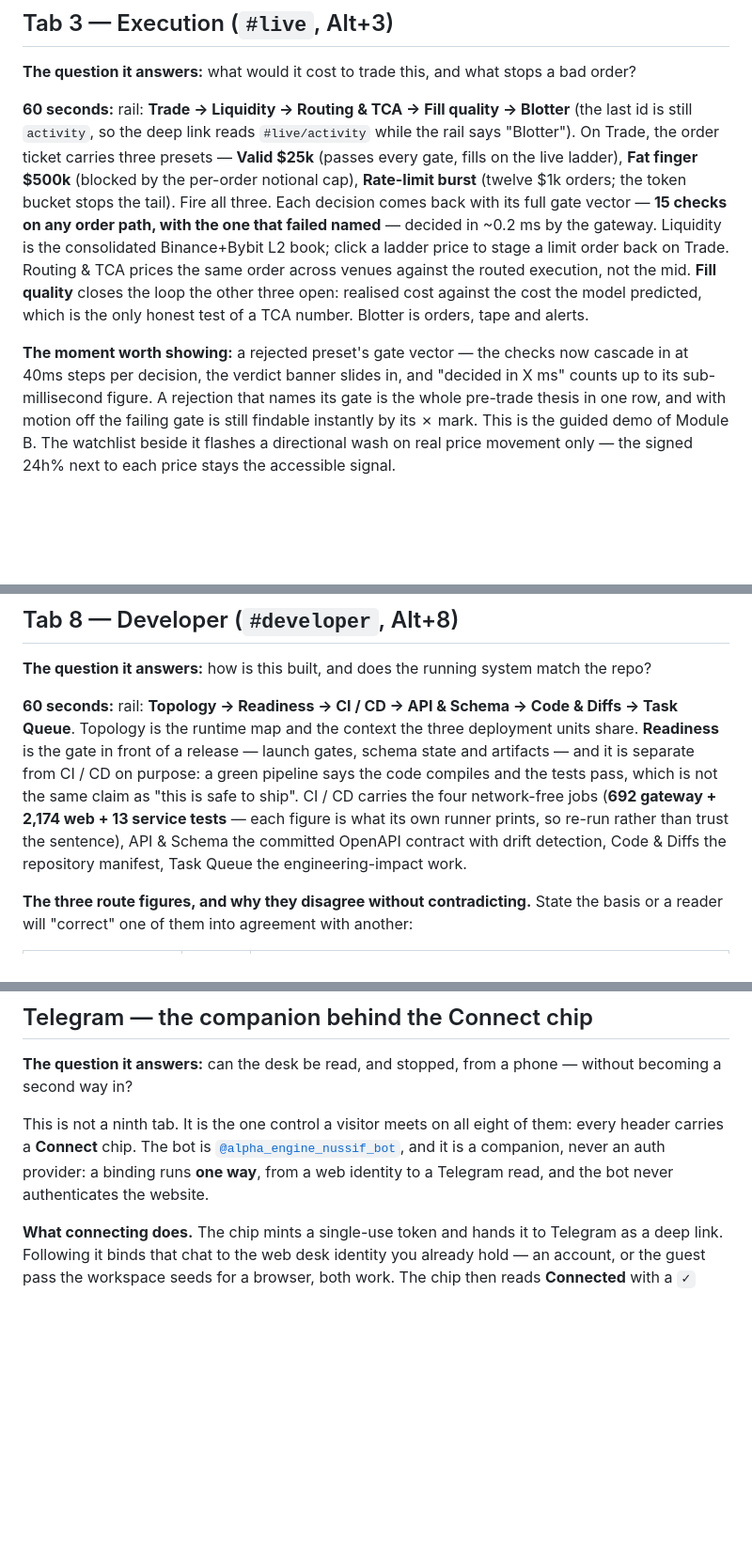
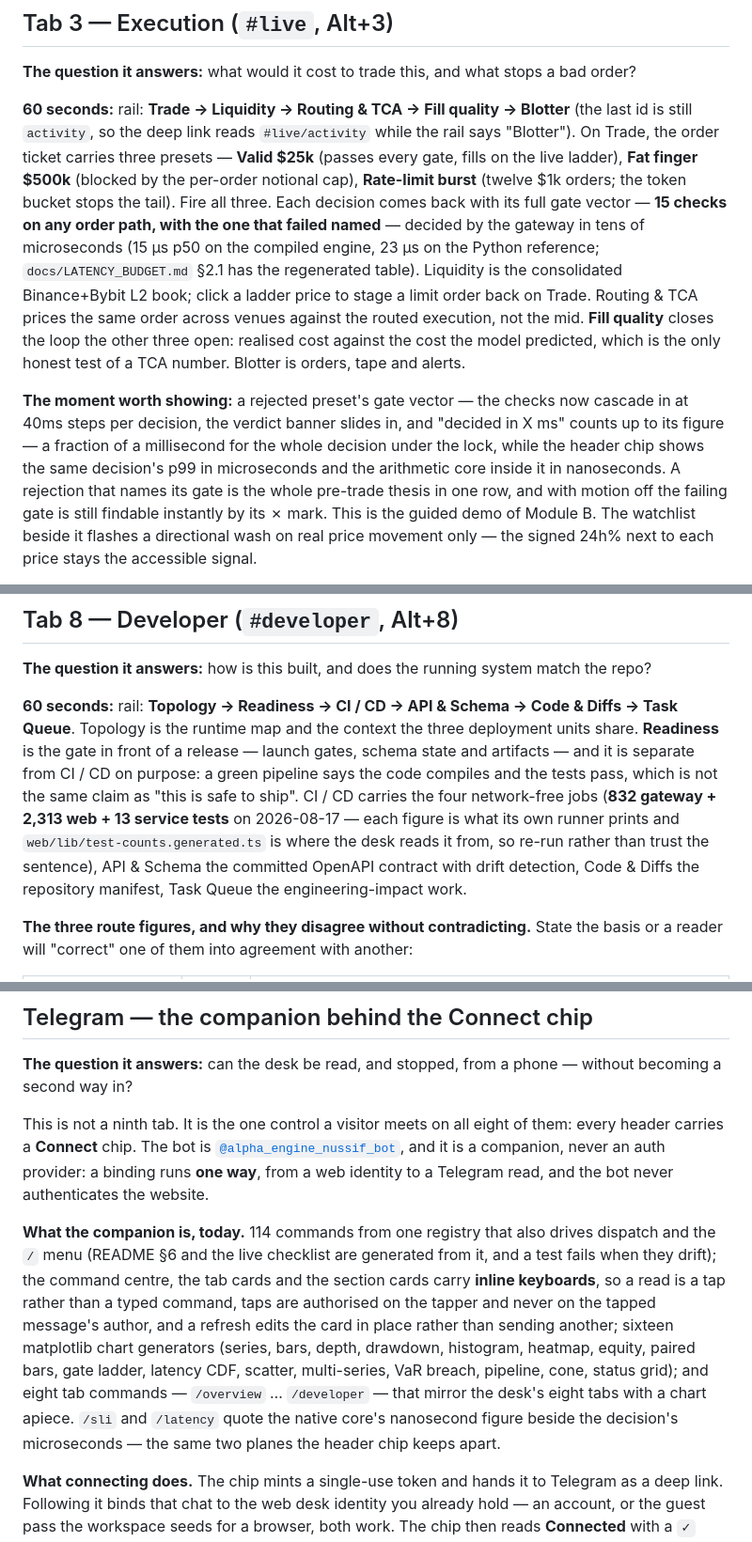
Before and after one commit to Manutd1234/AlphaEngine, a Markdown page: docs/FEATURE_TOUR.md, 3 parts joined by grey strips. Shown at 94% size. Rendered like a GitHub page; blank space fills up the shorter version.

```diff
--- a/docs/FEATURE_TOUR.md
+++ b/docs/FEATURE_TOUR.md
@@ -123,7 +146,8 @@ On Trade, the order ticket carries three presets — **Valid $25k** (passes ever
 the live ladder), **Fat finger $500k** (blocked by the per-order notional cap), **Rate-limit
 burst** (twelve $1k orders; the token bucket stops the tail). Fire all three. Each decision
 comes back with its full gate vector — **15 checks on any order path, with the one that failed
-named** — decided in ~0.2 ms by the gateway. Liquidity is the consolidated Binance+Bybit L2
+named** — decided by the gateway in tens of microseconds (15 µs p50 on the compiled engine,
+23 µs on the Python reference; `docs/LATENCY_BUDGET.md` §2.1 has the regenerated table). Liquidity is the consolidated Binance+Bybit L2
 book; click a ladder price to stage a limit order back on Trade. Routing & TCA prices the same
 order across venues against the routed execution, not the mid. **Fill quality** closes the loop
 the other three open: realised cost against the cost the model predicted, which is the only
@@ -131,8 +155,10 @@ honest test of a TCA number. Blotter is orders, tape and alerts.
 
 **The moment worth showing:** a rejected preset's gate vector — the checks now cascade in at
 40ms steps per decision, the verdict banner slides in, and "decided in X ms" counts up to its
-sub-millisecond figure. A rejection that names its gate is the whole pre-trade thesis in one
-row, and with motion off the failing gate is still findable instantly by its ✗ mark. This is
+figure — a fraction of a millisecond for the whole decision under the lock, while the header
+chip shows the same decision's p99 in microseconds and the arithmetic core inside it in
+nanoseconds. A rejection that names its gate is the whole pre-trade thesis in one row, and
+with motion off the failing gate is still findable instantly by its ✗ mark. This is
 the guided demo of Module B. The watchlist beside it flashes a directional wash on real price
 movement only — the signed 24h% next to each price stays the accessible signal.
 
@@ -242,10 +278,11 @@ Queue**. Topology is the runtime map and the context the three deployment units
 **Readiness** is the gate in front of a release — launch gates, schema state and artifacts —
 and it is separate from CI / CD on purpose: a green pipeline says the code compiles and the
 tests pass, which is not the same claim as "this is safe to ship". CI / CD carries the four
-network-free jobs (**692 gateway + 2,174 web + 13 service tests** — each figure is what its own
-runner prints, so re-run rather than trust the sentence), API & Schema the committed OpenAPI
-contract with drift detection, Code & Diffs the repository manifest, Task Queue the
-engineering-impact work.
+network-free jobs (**832 gateway + 2,313 web + 13 service tests** on 2026-08-17 — each figure is
+what its own runner prints and `web/lib/test-counts.generated.ts` is where the desk reads it
+from, so re-run rather than trust the sentence), API & Schema the committed OpenAPI contract
+with drift detection, Code & Diffs the repository manifest, Task Queue the engineering-impact
+work.
 
 **The three route figures, and why they disagree without contradicting.** State the basis or a
 reader will "correct" one of them into agreement with another:
@@ -274,6 +311,18 @@ header carries a **Connect** chip. The bot is
 [`@alpha_engine_nussif_bot`](https://t.me/alpha_engine_nussif_bot), and it is a companion, never
 an auth provider: a binding runs **one way**, from a web identity to a Telegram read, and the
 bot never authenticates the website.
+
+**What the companion is, today.** 114 commands from one registry that also drives dispatch and
+the `/` menu (README §6 and the live checklist are generated from it, and a test fails when
+they drift); the command centre, the tab cards and the section cards carry **inline
+keyboards**, so a read is a tap rather than a typed command, taps are authorised on the tapper
+and never on the tapped message's author, and a refresh edits the card in place rather than
+sending another; sixteen matplotlib chart
+generators (series, bars, depth, drawdown, histogram, heatmap, equity, paired bars, gate
+ladder, latency CDF, scatter, multi-series, VaR breach, pipeline, cone, status grid); and eight
+tab commands — `/overview` … `/developer` — that mirror the desk's eight tabs with a chart
+apiece. `/sli` and `/latency` quote the native core's nanosecond figure beside the decision's
+microseconds — the same two planes the header chip keeps apart.
 
 **What connecting does.** The chip mints a single-use token and hands it to Telegram as a deep
 link. Following it binds that chat to the web desk identity you already hold — an account, or
```
Also changed, not shown: other parts of docs/FEATURE_TOUR.md (+43 -7 lines).
